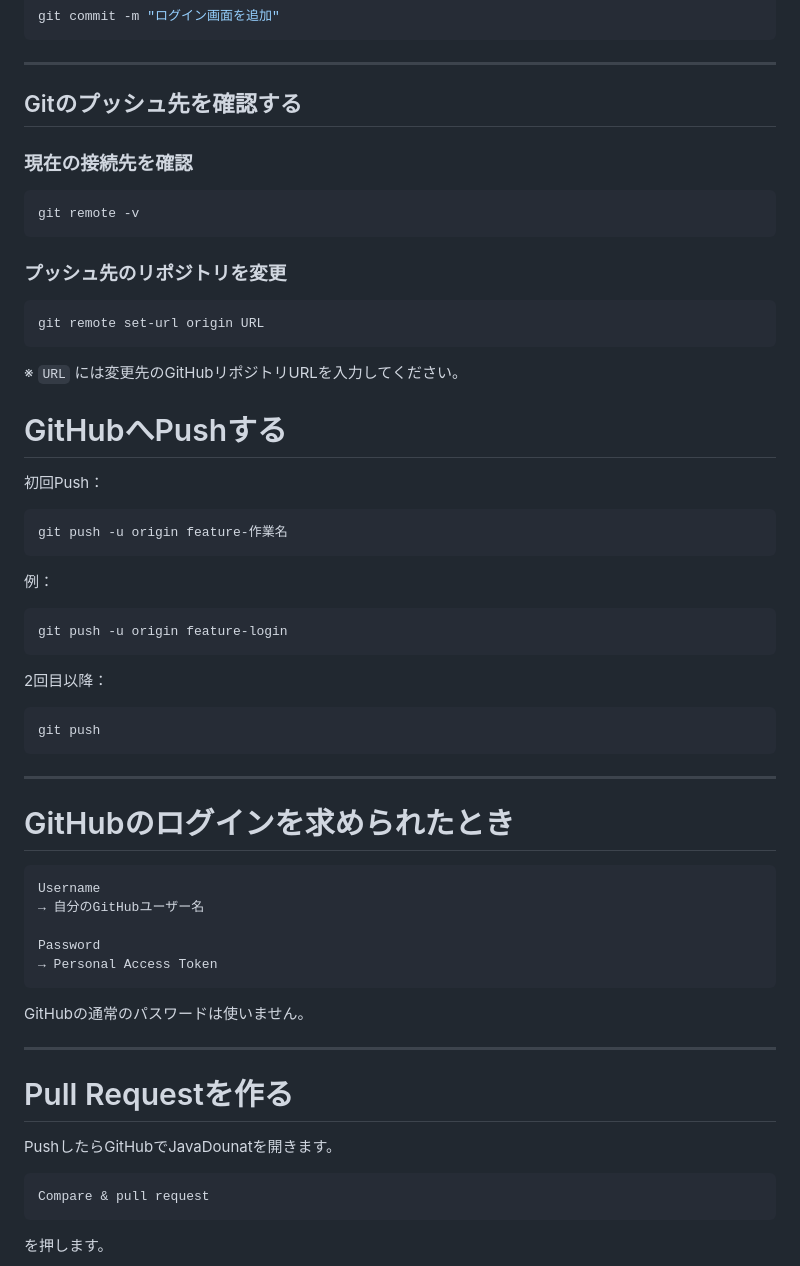
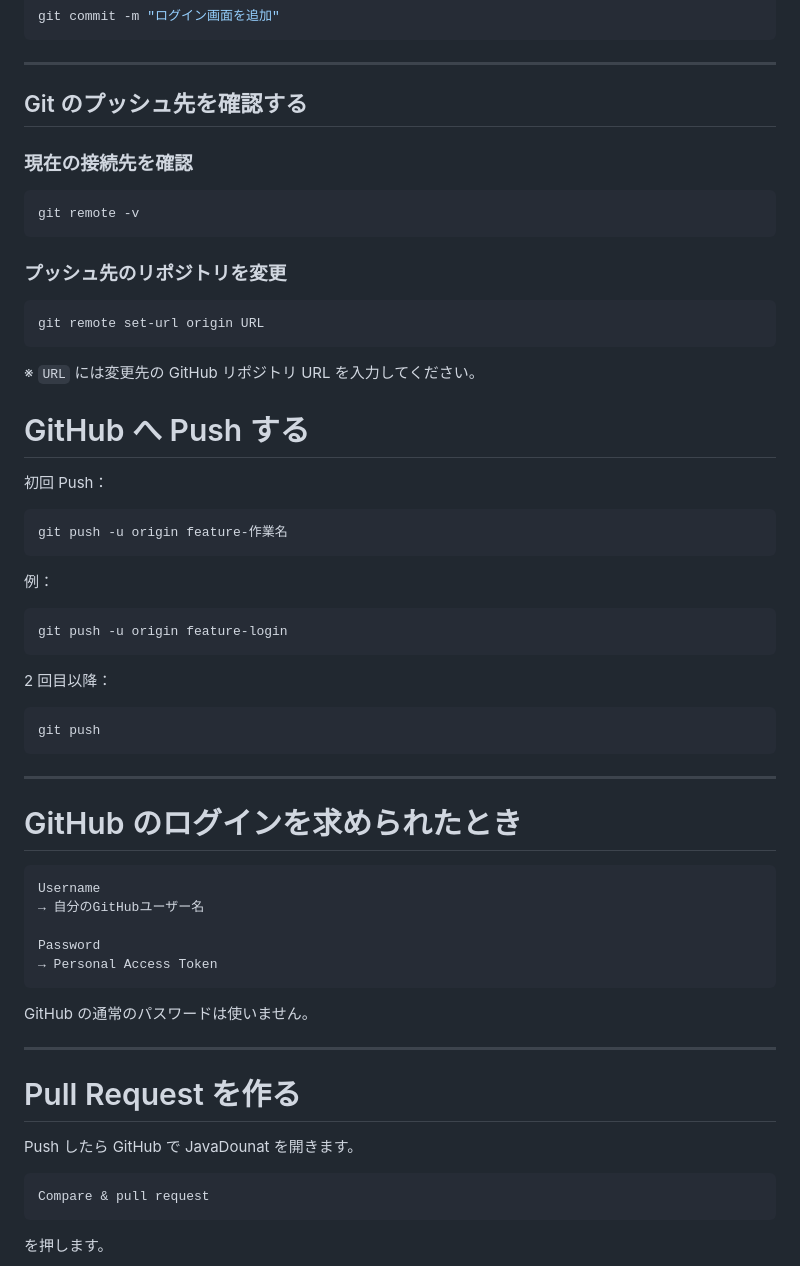
Before and after one commit to tanirup/JavaDounat, a Markdown page: README.md, the part around one of its changes. Drawn GitHub-style.

````diff
--- a/README.md
+++ b/README.md
@@ -108,7 +181,8 @@ git commit -m "ログイン画面を追加"
 ```
 
 ---
-## Gitのプッシュ先を確認する
+
+## Git のプッシュ先を確認する
 
 ### 現在の接続先を確認
 
@@ -122,12 +196,11 @@ git remote -v
 git remote set-url origin URL
 ```
 
-※ `URL` には変更先のGitHubリポジトリURLを入力してください。
+※ `URL` には変更先の GitHub リポジトリ URL を入力してください。
 
+# GitHub へ Push する
 
-# GitHubへPushする
-
-初回Push：
+初回 Push：
 
 ```bash
 git push -u origin feature-作業名
@@ -139,7 +212,7 @@ git push -u origin feature-作業名
 git push -u origin feature-login
 ```
 
-2回目以降：
+2 回目以降：
 
 ```bash
 git push
@@ -147,7 +220,7 @@ git push
 
 ---
 
-# GitHubのログインを求められたとき
+# GitHub のログインを求められたとき
 
 ```text
 Username
@@ -157,13 +230,13 @@ Password
 → Personal Access Token
 ```
 
-GitHubの通常のパスワードは使いません。
+GitHub の通常のパスワードは使いません。
 
 ---
 
-# Pull Requestを作る
+# Pull Request を作る
 
-PushしたらGitHubでJavaDounatを開きます。
+Push したら GitHub で JavaDounat を開きます。
 
 ```text
 Compare & pull request
````
Also changed, not shown: other parts of README.md (+109 -35 lines).
